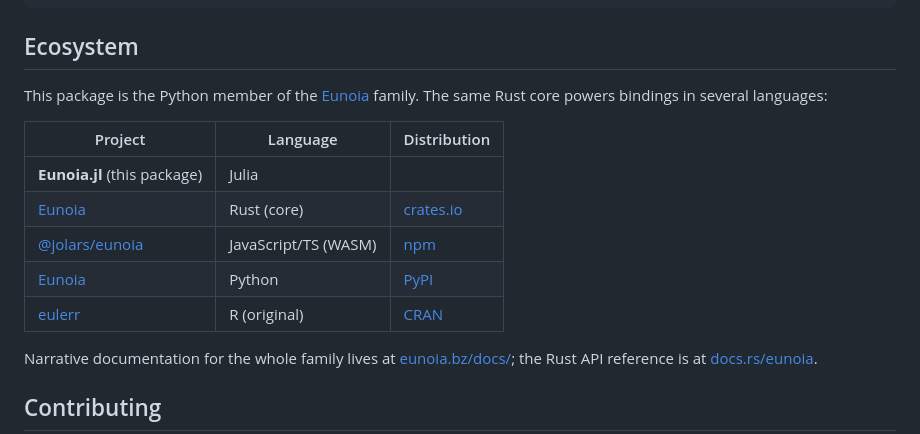
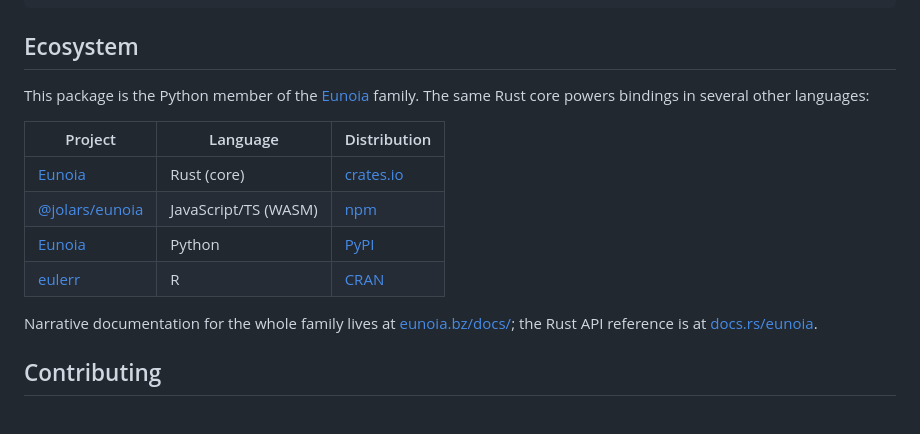
Before and after one commit to jolars/Eunoia.jl, a Markdown page: README.md, the part around the change. GitHub-like rendering.

Commit message:
docs: just mention other packages

```diff
--- a/README.md
+++ b/README.md
@@ -115,15 +115,14 @@ export EUNOIA_CAPI_LIB="$PWD/target/release/libeunoia_capi.so"  # .dylib on macO
 ## Ecosystem
 
 This package is the Python member of the [Eunoia](https://eunoia.bz) family. The
-same Rust core powers bindings in several languages:
+same Rust core powers bindings in several other languages:
 
   | Project                                            | Language             | Distribution                                        |
   | -------------------------------------------------- | -------------------- | --------------------------------------------------- |
-  | **Eunoia.jl** (this package)                       | Julia                |                                                     |
   | [Eunoia](https://github.com/jolars/eunoia)         | Rust (core)          | [crates.io](https://crates.io/crates/eunoia)        |
   | [@jolars/eunoia](https://github.com/jolars/eunoia) | JavaScript/TS (WASM) | [npm](https://www.npmjs.com/package/@jolars/eunoia) |
   | [Eunoia](https://github.com/jolars/eunoia-py)      | Python               | [PyPI](https://pypi.org/project/eunoia/)            |
-  | [eulerr](https://github.com/jolars/eulerr)         | R (original)         | [CRAN](https://cran.r-project.org/package=eulerr)   |
+  | [eulerr](https://github.com/jolars/eulerr)         | R                    | [CRAN](https://cran.r-project.org/package=eulerr)   |
 
 Narrative documentation for the whole family lives at
 [eunoia.bz/docs/](https://eunoia.bz/docs/); the Rust API reference is at
```
